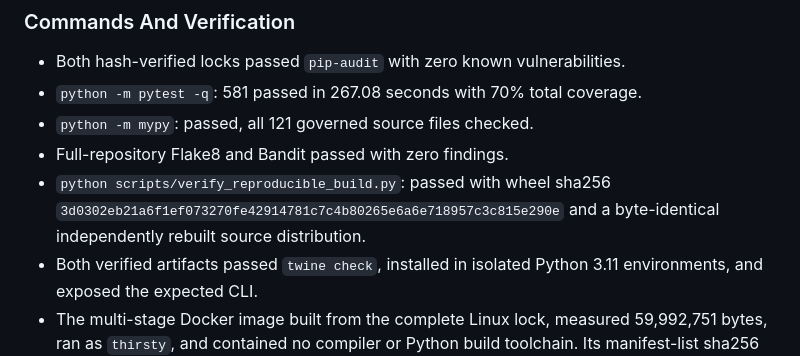
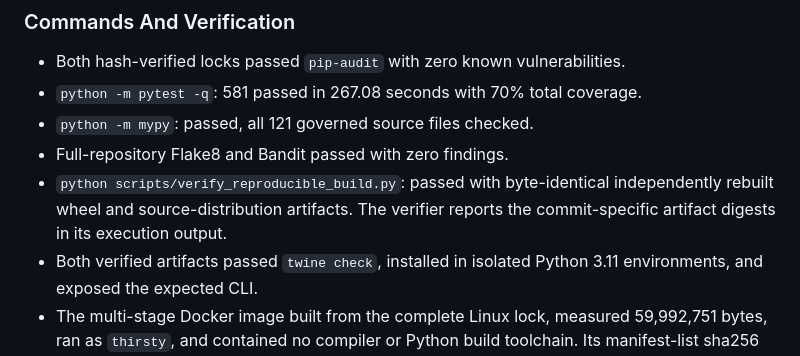
Before and after one commit to IAmSoThirsty/Thirstys-waterfall, a Markdown page: docs/operations/CONTINUITY_MAP.md, the part around the change. GitHub-like rendering.

Commit message:
Record reproducible artifacts without stale digest

```diff
--- a/docs/operations/CONTINUITY_MAP.md
+++ b/docs/operations/CONTINUITY_MAP.md
@@ -945,9 +945,9 @@ accepted production scope to local Docker.
 - `python -m pytest -q`: 581 passed in 267.08 seconds with 70% total coverage.
 - `python -m mypy`: passed, all 121 governed source files checked.
 - Full-repository Flake8 and Bandit passed with zero findings.
-- `python scripts/verify_reproducible_build.py`: passed with wheel sha256
-  `3d0302eb21a6f1ef073270fe42914781c7c4b80265e6a6e718957c3c815e290e`
-  and a byte-identical independently rebuilt source distribution.
+- `python scripts/verify_reproducible_build.py`: passed with byte-identical
+  independently rebuilt wheel and source-distribution artifacts. The verifier
+  reports the commit-specific artifact digests in its execution output.
 - Both verified artifacts passed `twine check`, installed in isolated Python
   3.11 environments, and exposed the expected CLI.
 - The multi-stage Docker image built from the complete Linux lock, measured
```
